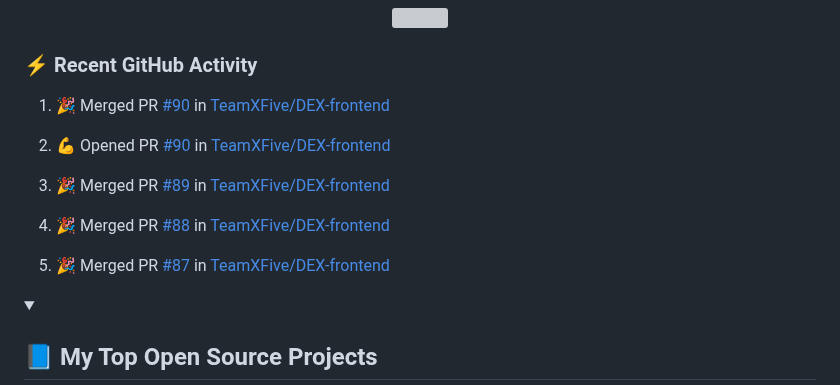
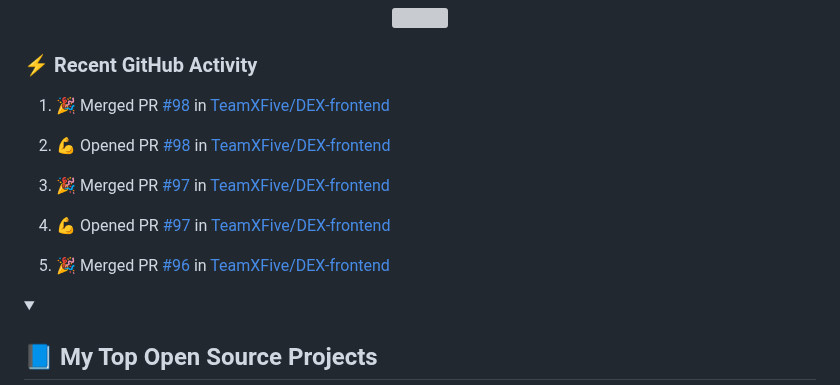
Before and after one commit to LoriaLawrenceZ/LoriaLawrenceZ, a Markdown page: README.md, the part around the change. GitHub-like rendering; grey boxes are pictures that could not be loaded.

Commit message:
:zap: Update README with the recent activity

```diff
--- a/README.md
+++ b/README.md
@@ -63,15 +63,15 @@
   <!-- https://github.com/jamesgeorge007/github-activity-readme -->
   <!--START_SECTION:activity-->
 
-1. 🎉 Merged PR [#90](https://github.com/TeamXFive/DEX-frontend/pull/90) in [TeamXFive/DEX-frontend](https://github.com/TeamXFive/DEX-frontend)
+1. 🎉 Merged PR [#98](https://github.com/TeamXFive/DEX-frontend/pull/98) in [TeamXFive/DEX-frontend](https://github.com/TeamXFive/DEX-frontend)
 
-2. 💪 Opened PR [#90](https://github.com/TeamXFive/DEX-frontend/pull/90) in [TeamXFive/DEX-frontend](https://github.com/TeamXFive/DEX-frontend)
+2. 💪 Opened PR [#98](https://github.com/TeamXFive/DEX-frontend/pull/98) in [TeamXFive/DEX-frontend](https://github.com/TeamXFive/DEX-frontend)
 
-3. 🎉 Merged PR [#89](https://github.com/TeamXFive/DEX-frontend/pull/89) in [TeamXFive/DEX-frontend](https://github.com/TeamXFive/DEX-frontend)
+3. 🎉 Merged PR [#97](https://github.com/TeamXFive/DEX-frontend/pull/97) in [TeamXFive/DEX-frontend](https://github.com/TeamXFive/DEX-frontend)
 
-4. 🎉 Merged PR [#88](https://github.com/TeamXFive/DEX-frontend/pull/88) in [TeamXFive/DEX-frontend](https://github.com/TeamXFive/DEX-frontend)
+4. 💪 Opened PR [#97](https://github.com/TeamXFive/DEX-frontend/pull/97) in [TeamXFive/DEX-frontend](https://github.com/TeamXFive/DEX-frontend)
 
-5. 🎉 Merged PR [#87](https://github.com/TeamXFive/DEX-frontend/pull/87) in [TeamXFive/DEX-frontend](https://github.com/TeamXFive/DEX-frontend)
+5. 🎉 Merged PR [#96](https://github.com/TeamXFive/DEX-frontend/pull/96) in [TeamXFive/DEX-frontend](https://github.com/TeamXFive/DEX-frontend)
   <!--END_SECTION:activity-->
 
 </details>
```
